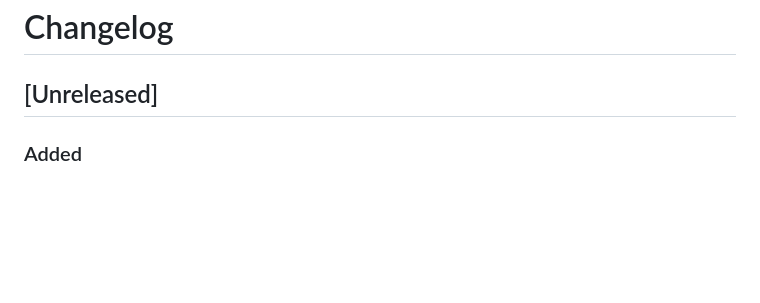
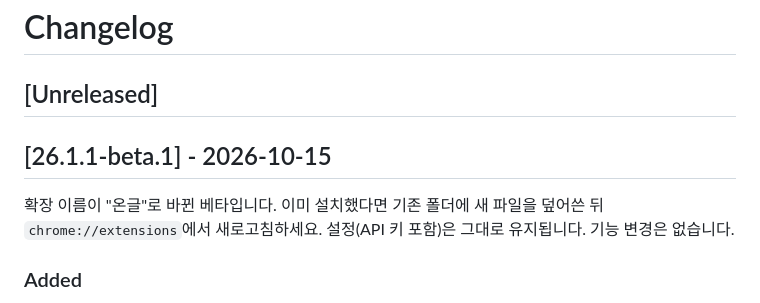
Before and after one commit to SSUmart/SSUcreamMaker, a Markdown page: CHANGELOG.md, the part around the change. Drawn GitHub-style; blank space fills up the shorter version.

Commit message:
[chore/release-26.1.1-beta.1] 26.1.1-beta.1 릴리즈 노트 확정
Unreleased 항목(확장 이름 온글로 변경, README 보강)을 베타 26.1.1-beta.1(2026-10-15)로 확정하고
빈 Unreleased를 다시 둔다. 기존 설치자를 위한 업데이트 안내 한 줄 추가.

Co-Authored-By: Claude Opus 5.5 <noreply@anthropic.com>

```diff
--- a/CHANGELOG.md
+++ b/CHANGELOG.md
@@ -1,6 +1,10 @@
 # Changelog
 
 ## [Unreleased]
+
+## [26.1.1-beta.1] - 2026-10-15
+확장 이름이 "온글"로 바뀐 베타입니다. 이미 설치했다면 기존 폴더에 새 파일을 덮어쓴 뒤 `chrome://extensions`에서 새로고침하세요. 설정(API 키 포함)은 그대로 유지됩니다. 기능 변경은 없습니다.
+
 ### Added
 - README에 "스크린리더 사용자는 웹을 어떻게 쓰나요?" 설명 추가: 스크린리더가 음성과 점자 디스플레이로 웹을 읽는 방식, 시청각장애인에게 점자 디스플레이가 유일한 통로인 이유, 스크린리더가 그림 속 글자를 읽지 못하는 문제와 이 확장이 채우는 빈칸을 그림(AI로 만든 예시)과 흐름도로 보여 줌. 흐름도는 "페이지 읽기 → 읽을 수 있음/없음 → AI로 텍스트화 → 스크린리더가 음성·점자로 출력" 순서로 정리하고, 시청각장애인이 점자정보단말기로 소통하는 모습을 담은 참고 영상(유튜브, KBS·CBS 보도와 해외 사례) 3편 링크 추가
 
```
